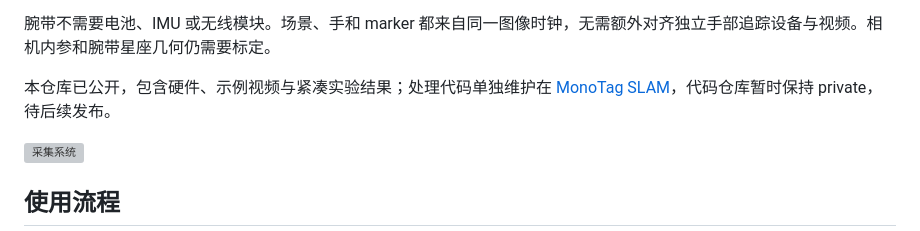
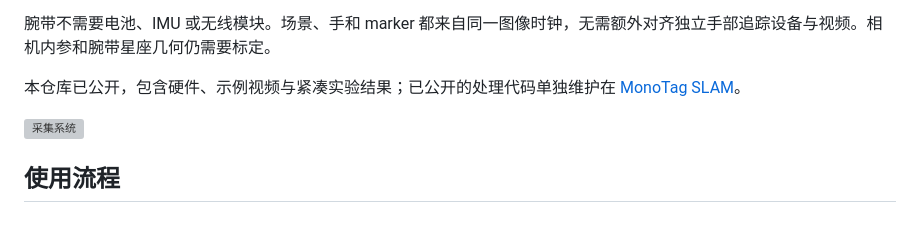
Before and after one commit to jiejie567/MonoEgo, a Markdown page: README_CN.md, the part around the change. GitHub-like rendering; grey boxes are pictures that could not be loaded.

Commit message:
docs: link publicly available MonoTag-SLAM source

```diff
--- a/README_CN.md
+++ b/README_CN.md
@@ -16,7 +16,7 @@ MonoEgo 使用一台头戴 RGB 相机、两只无源腕带和工位上的已知
 
 腕带不需要电池、IMU 或无线模块。场景、手和 marker 都来自同一图像时钟，无需额外对齐独立手部追踪设备与视频。相机内参和腕带星座几何仍需要标定。
 
-本仓库已公开，包含硬件、示例视频与紧凑实验结果；处理代码单独维护在 [MonoTag SLAM](https://github.com/jiejie567/MonoTag-SLAM)，代码仓库暂时保持 private，待后续发布。
+本仓库已公开，包含硬件、示例视频与紧凑实验结果；已公开的处理代码单独维护在 [MonoTag SLAM](https://github.com/jiejie567/MonoTag-SLAM)。
 
 ![采集系统](figures/fig1_teaser_integrated_v5.png)
 
```
Also changed, not shown: README.md (+1 -1 lines).
